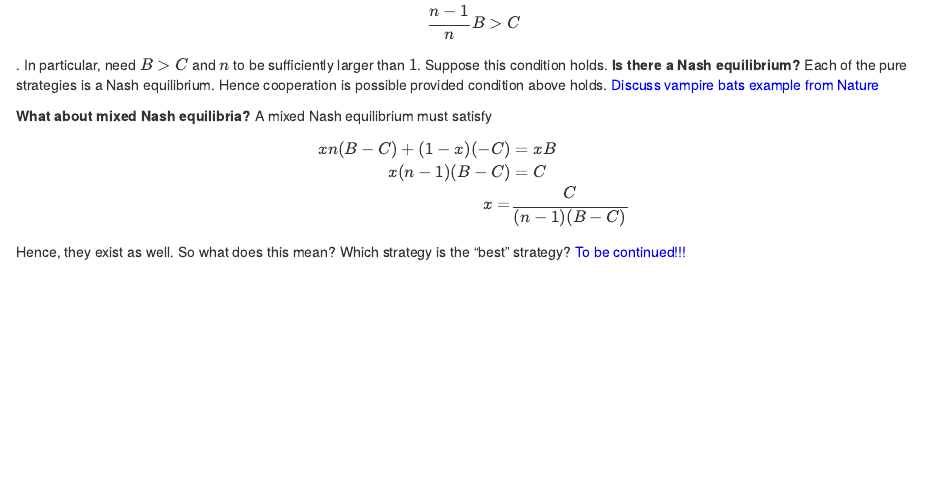
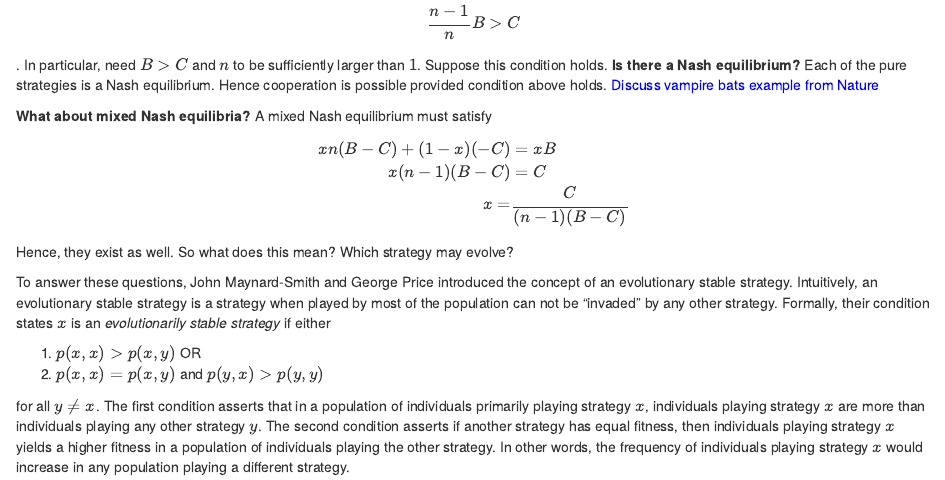
Before and after one commit to sebastian-schreiber/COSMOS, an R Markdown document (Static.Rmd): the page in a window 1100 px wide, from 5710 px down. The pictures show the output file Static.html that the author committed with the source, opened offline.

Commit message:
added definition of ESS

```diff
--- a/Static.Rmd
+++ b/Static.Rmd
@@ -193,4 +193,11 @@ x(n-1)(B-C)&=C\\
 x=&\frac{C}{(n-1)(B-C)}
 \end{aligned}
 \]
-Hence, they exist as well. So what does this mean? Which strategy is the "best" strategy? <span style="color:blue"> To be continued!!! </span>
+Hence, they exist as well. So what does this mean? Which strategy may evolve?
+
+To answer these questions, John Maynard-Smith and George Price introduced the concept of an evolutionary stable strategy. Intuitively, an evolutionary stable strategy is a strategy when played by most of the population can not be "invaded" by any other strategy. Formally, their condition states $x$ is an *evolutionarily stable strategy* if either
+
+1. $p(x,x)>p(x,y)$ OR
+2. $p(x,x)=p(x,y)$ and $p(y,x)>p(y,y)$
+
+for all $y\neq x$. The first condition asserts that in a population of individuals primarily playing strategy $x$, individuals playing strategy $x$ are more than individuals playing any other strategy $y$. The second condition asserts if another strategy has equal fitness, then individuals playing strategy $x$ yields a higher fitness in a population of individuals playing the other strategy. In other words, the frequency of individuals playing strategy $x$ would increase in any population playing a different strategy.
```
Also changed, not shown: Static.html.
